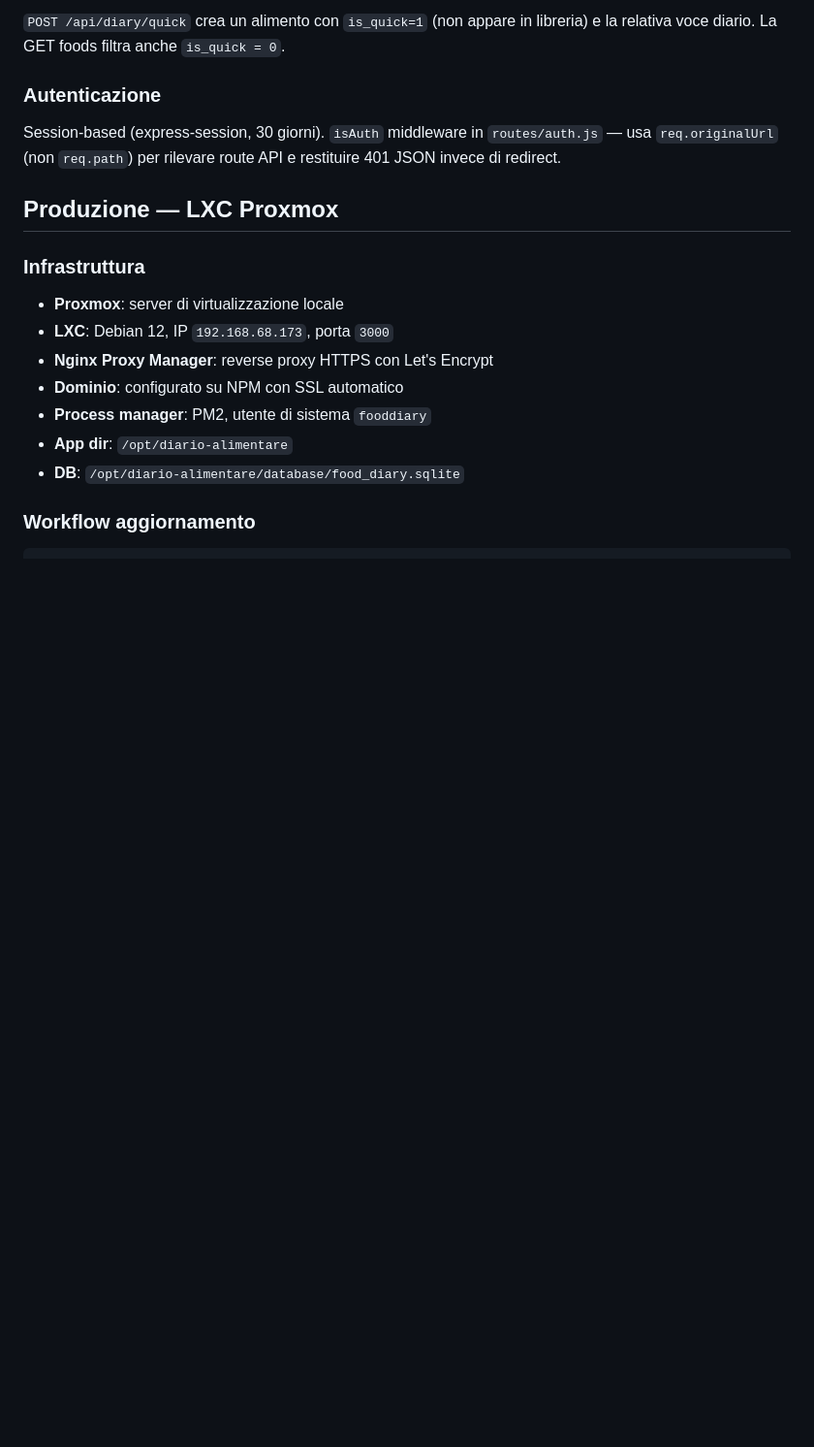
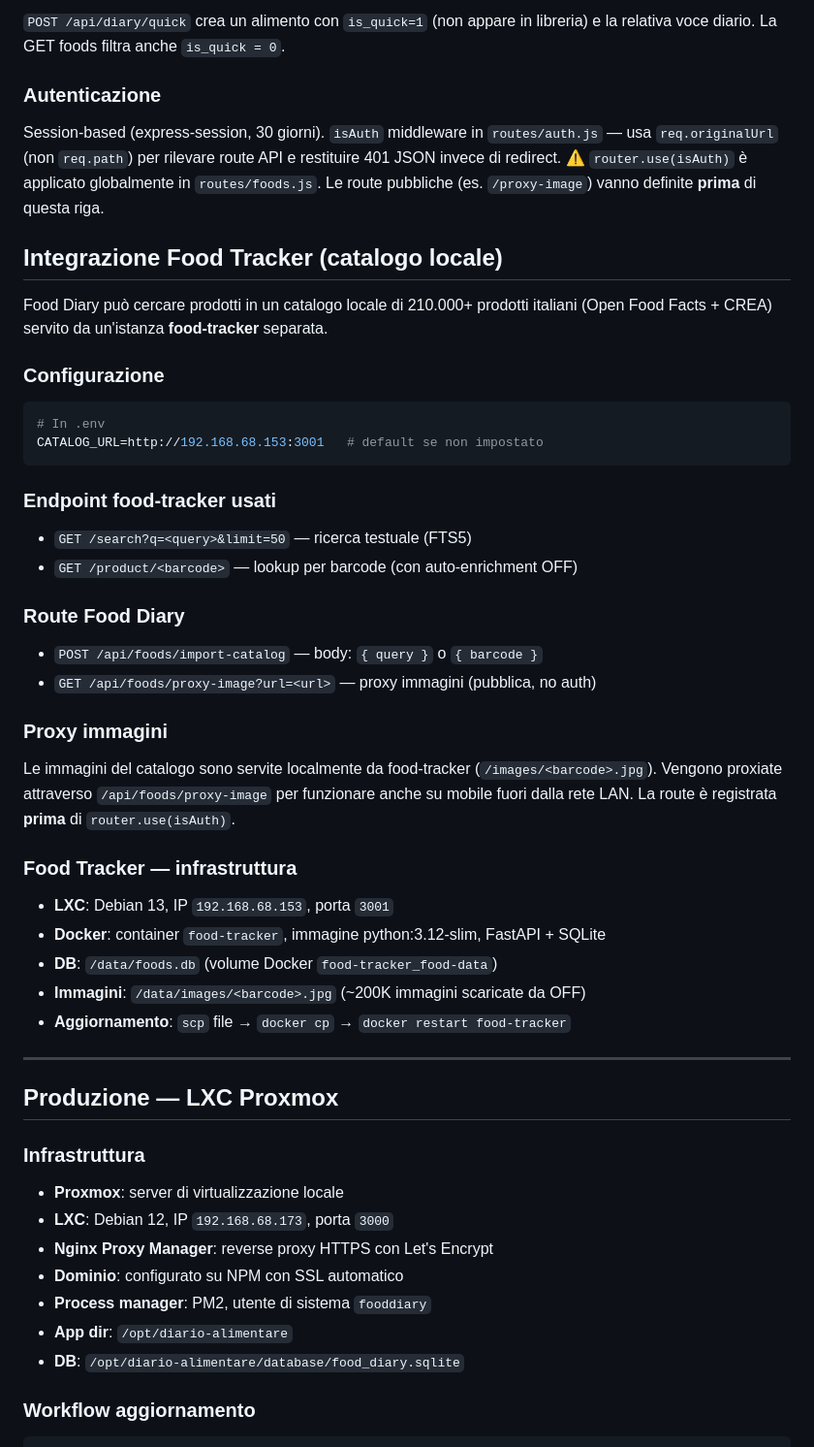
Before and after one commit to alexpani/diario-alimentare, a Markdown page: CLAUDE.md, the part around the change. Shown at 97% size. Rendered like a GitHub page; blank space fills up the shorter version.

Commit message:
Aggiorna CLAUDE.md: integrazione food-tracker e proxy immagini
Co-Authored-By: Claude Sonnet 4.6 <noreply@anthropic.com>

````diff
--- a/CLAUDE.md
+++ b/CLAUDE.md
@@ -123,6 +123,40 @@ La GET foods filtra anche `is_quick = 0`.
 ### Autenticazione
 Session-based (express-session, 30 giorni).
 `isAuth` middleware in `routes/auth.js` — usa `req.originalUrl` (non `req.path`) per rilevare route API e restituire 401 JSON invece di redirect.
+⚠️ `router.use(isAuth)` è applicato globalmente in `routes/foods.js`. Le route pubbliche (es. `/proxy-image`) vanno definite **prima** di questa riga.
+
+## Integrazione Food Tracker (catalogo locale)
+
+Food Diary può cercare prodotti in un catalogo locale di 210.000+ prodotti italiani
+(Open Food Facts + CREA) servito da un'istanza **food-tracker** separata.
+
+### Configurazione
+```bash
+# In .env
+CATALOG_URL=http://192.168.68.153:3001   # default se non impostato
+```
+
+### Endpoint food-tracker usati
+- `GET /search?q=<query>&limit=50` — ricerca testuale (FTS5)
+- `GET /product/<barcode>` — lookup per barcode (con auto-enrichment OFF)
+
+### Route Food Diary
+- `POST /api/foods/import-catalog` — body: `{ query }` o `{ barcode }`
+- `GET /api/foods/proxy-image?url=<url>` — proxy immagini (pubblica, no auth)
+
+### Proxy immagini
+Le immagini del catalogo sono servite localmente da food-tracker (`/images/<barcode>.jpg`).
+Vengono proxiate attraverso `/api/foods/proxy-image` per funzionare anche su mobile
+fuori dalla rete LAN. La route è registrata **prima** di `router.use(isAuth)`.
+
+### Food Tracker — infrastruttura
+- **LXC**: Debian 13, IP `192.168.68.153`, porta `3001`
+- **Docker**: container `food-tracker`, immagine python:3.12-slim, FastAPI + SQLite
+- **DB**: `/data/foods.db` (volume Docker `food-tracker_food-data`)
+- **Immagini**: `/data/images/<barcode>.jpg` (~200K immagini scaricate da OFF)
+- **Aggiornamento**: `scp` file → `docker cp` → `docker restart food-tracker`
+
+---
 
 ## Produzione — LXC Proxmox
 
````
